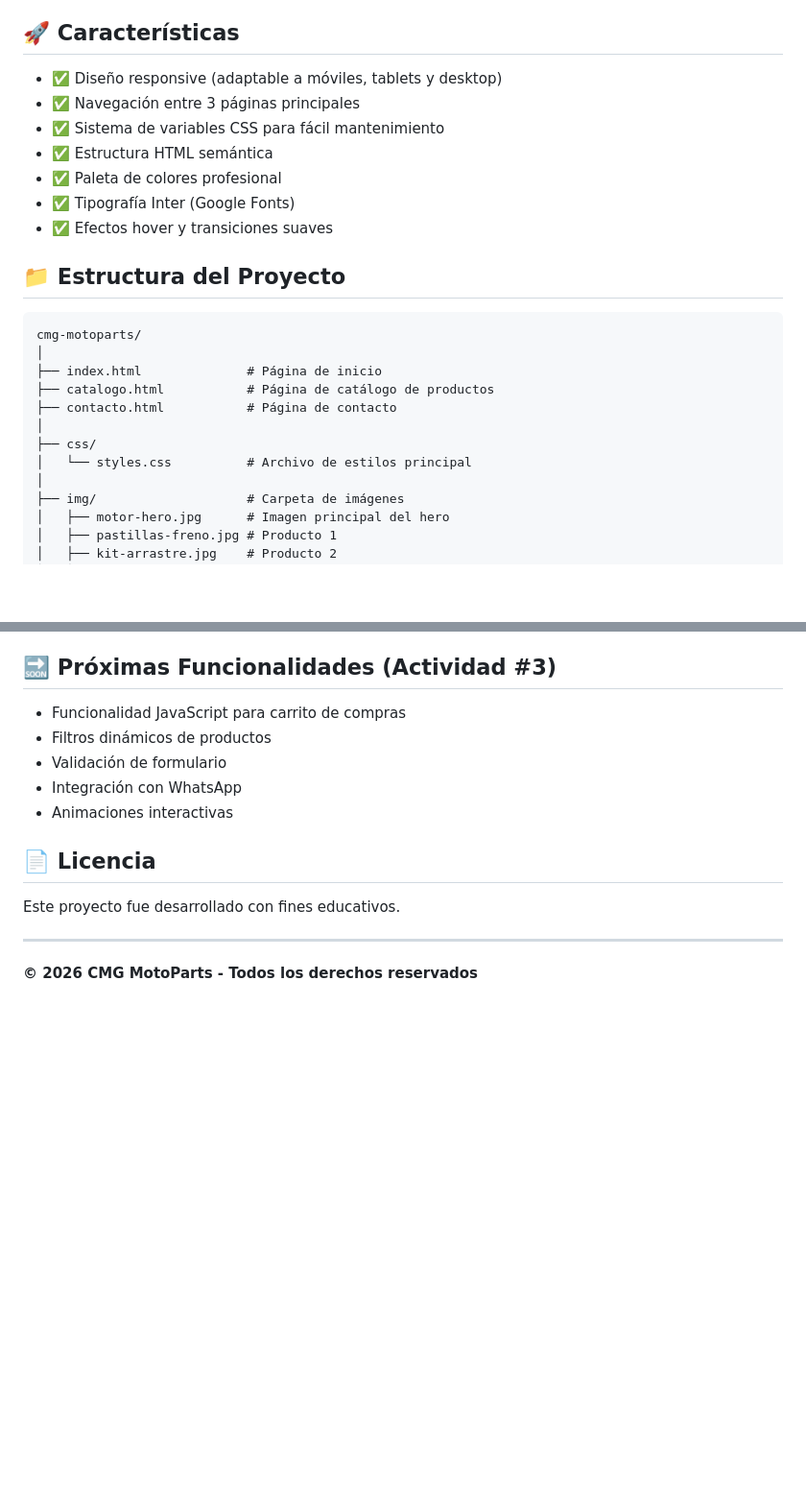
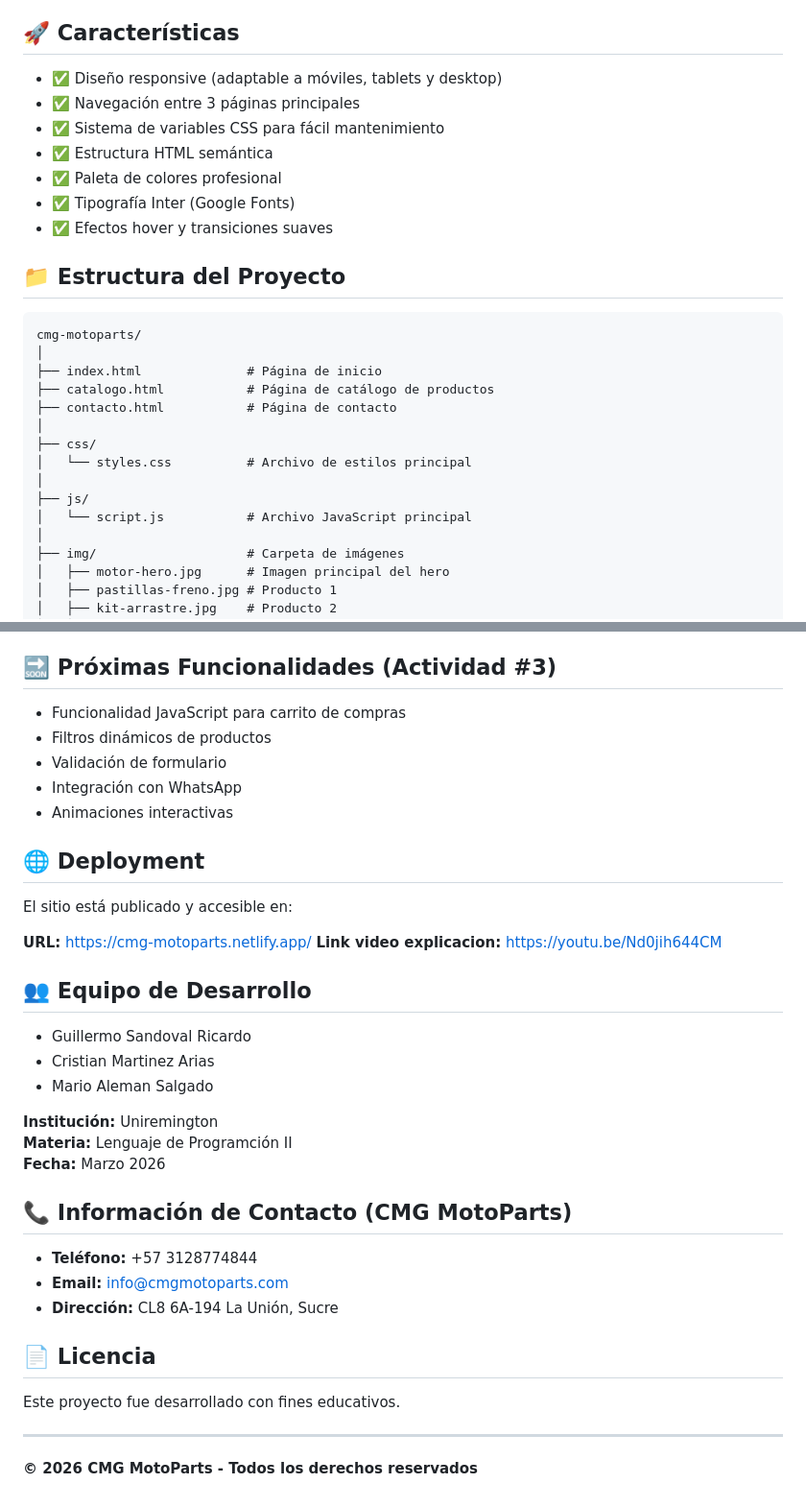
Before and after one commit to Guillepdro123/Lenguaje-de-programaci-n-II, a Markdown page: README.md, 2 parts joined by grey strips. Shown at 96% size. Drawn GitHub-style; blank space fills up the shorter version.

````diff
--- a/README.md
+++ b/README.md
@@ -12,13 +12,13 @@ Desarrollar un sitio web profesional que refleje la identidad de una tienda de r
 
 ## 🚀 Características
 
-- ✅ Diseño responsive (adaptable a móviles, tablets y desktop)
-- ✅ Navegación entre 3 páginas principales
-- ✅ Sistema de variables CSS para fácil mantenimiento
-- ✅ Estructura HTML semántica
-- ✅ Paleta de colores profesional
-- ✅ Tipografía Inter (Google Fonts)
-- ✅ Efectos hover y transiciones suaves
+* ✅ Diseño responsive (adaptable a móviles, tablets y desktop)
+* ✅ Navegación entre 3 páginas principales
+* ✅ Sistema de variables CSS para fácil mantenimiento
+* ✅ Estructura HTML semántica
+* ✅ Paleta de colores profesional
+* ✅ Tipografía Inter (Google Fonts)
+* ✅ Efectos hover y transiciones suaves
 
 ## 📁 Estructura del Proyecto
 ```
@@ -30,6 +30,9 @@ cmg-motoparts/
 │
 ├── css/
 │   └── styles.css          # Archivo de estilos principal
+│
+├── js/
+│   └── script.js           # Archivo JavaScript principal
 │
 ├── img/                    # Carpeta de imágenes
 │   ├── motor-hero.jpg      # Imagen principal del hero
@@ -167,11 +198,34 @@ El archivo `styles.css` está organizado en secciones:
 
 ## 🔜 Próximas Funcionalidades (Actividad #3)
 
-- Funcionalidad JavaScript para carrito de compras
-- Filtros dinámicos de productos
-- Validación de formulario
-- Integración con WhatsApp
-- Animaciones interactivas
+* Funcionalidad JavaScript para carrito de compras
+* Filtros dinámicos de productos
+* Validación de formulario
+* Integración con WhatsApp
+* Animaciones interactivas
+
+## 🌐 Deployment
+
+El sitio está publicado y accesible en:
+
+**URL:** https://cmg-motoparts.netlify.app/
+**Link video explicacion:** https://youtu.be/Nd0jih644CM
+
+## 👥 Equipo de Desarrollo
+
+* Guillermo Sandoval Ricardo
+* Cristian Martinez Arias
+* Mario Aleman Salgado
+
+**Institución:** Uniremington
+**Materia:** Lenguaje de Programción II
+**Fecha:** Marzo 2026
+
+## 📞 Información de Contacto (CMG MotoParts)
+
+* **Teléfono:** +57 3128774844
+* **Email:** info@cmgmotoparts.com
+* **Dirección:** CL8 6A-194 La Unión, Sucre
 
 ## 📄 Licencia
 
@@ -179,4 +233,5 @@ Este proyecto fue desarrollado con fines educativos.
 
 ---
 
+
 **© 2026 CMG MotoParts - Todos los derechos reservados**
````
Also changed, not shown: other parts of README.md (+81 -53 lines).
